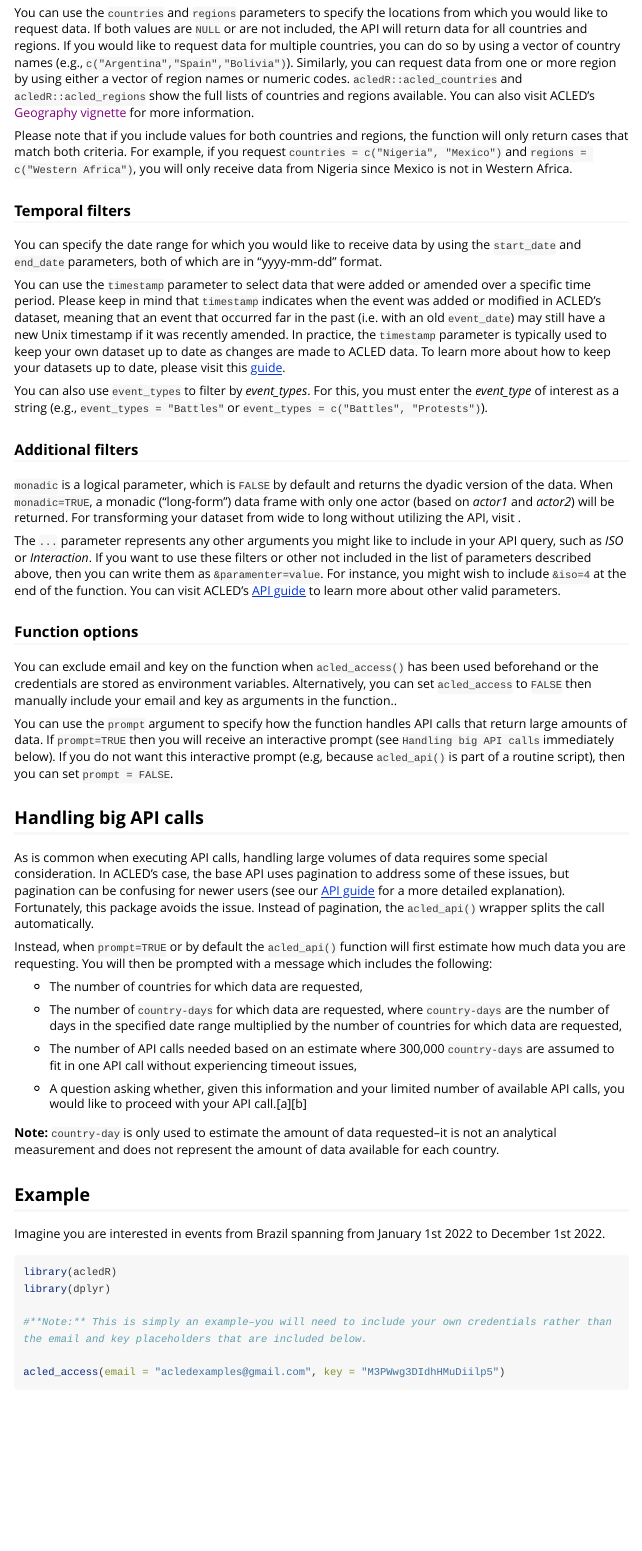
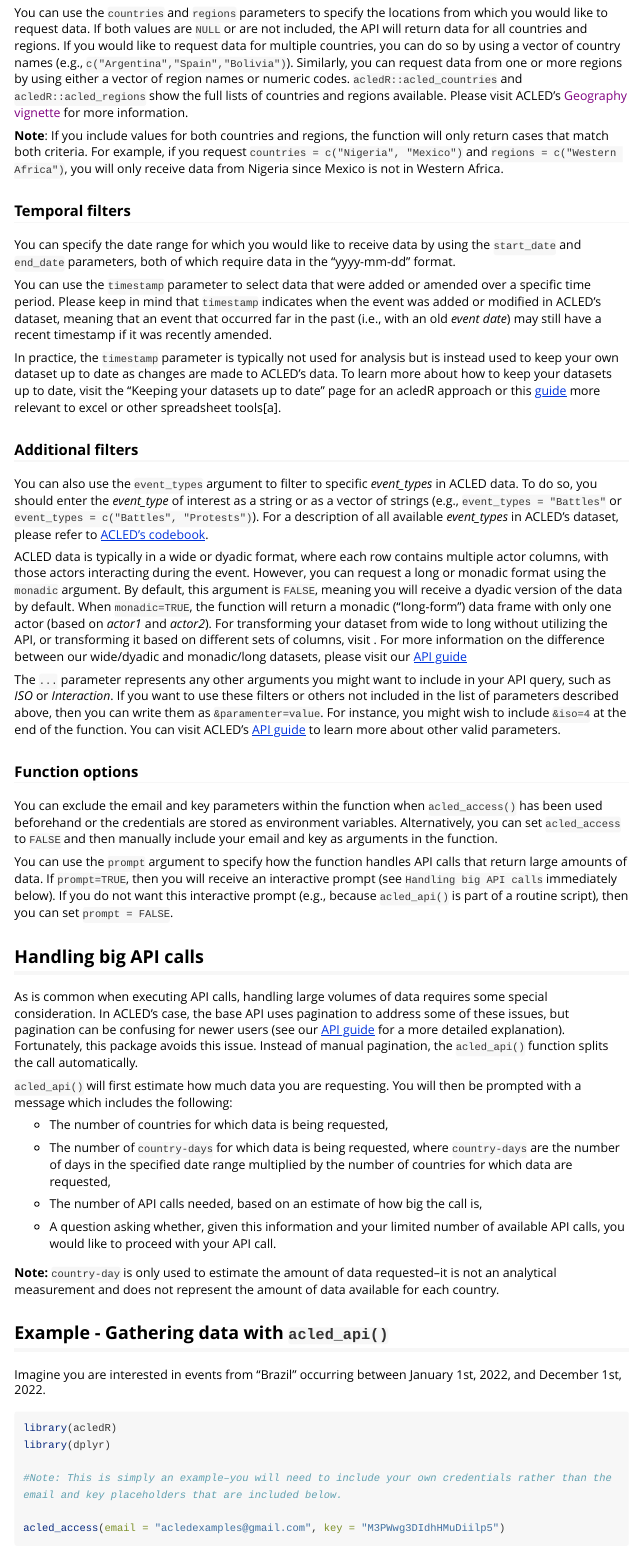
Before and after one commit to dtacled/acledR, an R Markdown document (vignettes/articles/acled_api.Rmd): the page in a window 1100 px wide, from 1140 px down. Rendered offline with R 4.5, knitr and Pandoc, with nearby package versions; some code elsewhere in the file could not run offline; long lines of code are wrapped; common packages that the code uses without loading them are loaded.

Commit message:
cyhanges to articles and finish the tests

````diff
--- a/vignettes/articles/acled_api.Rmd
+++ b/vignettes/articles/acled_api.Rmd
@@ -72,57 +72,59 @@ acled_api(email = NULL,
 
 ### Geographical filters
 
-You can use the `countries` and `regions` parameters to specify the locations from which you would like to request data. If both values are `NULL` or are not included, the API will return data for all countries and regions. If you would like to request data for multiple countries, you can do so by using a vector of country names (e.g., `c("Argentina","Spain","Bolivia")`). Similarly, you can request data from one or more region by using either a vector of region names or numeric codes. `acledR::acled_countries` and `acledR::acled_regions` show the full lists of countries and regions available. You can also visit ACLED’s [Geography vignette](`r vignette("Geography")`) for more information.
+You can use the `countries` and `regions` parameters to specify the locations from which you would like to request data. If both values are `NULL` or are not included, the API will return data for all countries and regions. If you would like to request data for multiple countries, you can do so by using a vector of country names (e.g., `c("Argentina","Spain","Bolivia")`). Similarly, you can request data from one or more regions by using either a vector of region names or numeric codes. `acledR::acled_countries` and `acledR::acled_regions` show the full lists of countries and regions available. Please visit ACLED’s [Geography vignette](`r vignette("Geography")`) for more information.
 
-Please note that if you include values for both countries and regions, the function will only return cases that match both criteria. For example, if you request `countries = c("Nigeria", "Mexico")` and `regions = c("Western Africa")`, you will only receive data from Nigeria since Mexico is not in Western Africa.
+
+**Note**: If you include values for both countries and regions, the function will only return cases that match both criteria. For example, if you request `countries = c("Nigeria", "Mexico")` and `regions = c("Western Africa")`, you will only receive data from Nigeria since Mexico is not in Western Africa.
 
 ### Temporal filters
 
-You can specify the date range for which you would like to receive data by using the `start_date` and `end_date` parameters, both of which are in "yyyy-mm-dd" format.
+You can specify the date range for which you would like to receive data by using the `start_date` and `end_date` parameters, both of which require data in the "yyyy-mm-dd" format.
 
-You can use the `timestamp` parameter to select data that were added or amended over a specific time period. Please keep in mind that `timestamp` indicates when the event was added or modified in ACLED’s dataset, meaning that an event that occurred far in the past (i.e. with an old `event_date`) may still have a new Unix timestamp if it was recently amended. In practice, the `timestamp` parameter is typically used to keep your own dataset up to date as changes are made to ACLED data. To learn more about how to keep your datasets up to date, please visit this [guide](https://acleddata.com/download/35179/).
+You can use the `timestamp` parameter to select data that were added or amended over a specific time period. Please keep in mind that `timestamp` indicates when the event was added or modified in ACLED’s dataset, meaning that an event that occurred far in the past (i.e., with an old *event date*) may still have a recent timestamp if it was recently amended.
 
-You can also use `event_types` to filter by *event_types*. For this, you must enter the *event_type* of interest as a string (e.g., `event_types = "Battles"` or `event_types = c("Battles", "Protests")`).
+In practice, the `timestamp` parameter is typically not used for analysis but is instead used to keep your own dataset up to date as changes are made to ACLED’s data. To learn more about how to keep your datasets up to date, visit the “Keeping your datasets up to date” page for an acledR approach or this [guide](https://acleddata.com/download/35179/) more relevant to excel or other spreadsheet tools[a].
 
 ### Additional filters
 
-`monadic` is a logical parameter, which is `FALSE` by default and returns the dyadic version of the data. When `monadic=TRUE`, a monadic ("long-form") data frame with only one actor (based on *actor1* and *actor2*) will be returned. For transforming your dataset from wide to long without utilizing the API, visit `r vignette("Transformation of ACLED data")`.
+You can also use the `event_types` argument to filter to specific *event_types* in ACLED data. To do so, you should enter the *event_type* of interest as a string or as a vector of strings (e.g., `event_types = "Battles"` or `event_types = c("Battles", "Protests")`). For a description of all available *event_types* in ACLED’s dataset, please refer to [ACLED’s codebook](https://acleddata.com/download/2827/).
 
-The `...` parameter represents any other arguments you might like to include in your API query, such as *ISO* or *Interaction*. If you want to use these filters or other not included in the list of parameters described above, then you can write them as `&paramenter=value`. For instance, you might wish to include `&iso=4` at the end of the function. You can visit ACLED’s [API guide](https://acled.github.io/ACLED-api-guide/acled_endpoint.html) to learn more about other valid parameters.
+ACLED data is typically in a wide or dyadic format, where each row contains multiple actor columns, with those actors interacting during the event. However, you can request a long or monadic format using the `monadic` argument. By default, this argument is `FALSE`, meaning you will receive a dyadic version of the data by default. When `monadic=TRUE`, the function will return a monadic ("long-form") data frame with only one actor (based on *actor1* and *actor2*). For transforming your dataset from wide to long without utilizing the API, or transforming it based on different sets of columns, visit `r vignette("Transformation of ACLED data")`. For more information on the difference between our wide/dyadic and monadic/long datasets, please visit our [API guide](https://apidocs.acleddata.com/acled_endpoint.html#dyadic-versus-monadic-formats---export_type)
+
+The `...` parameter represents any other arguments you might want to include in your API query, such as *ISO* or *Interaction*. If you want to use these filters or others not included in the list of parameters described above, then you can write them as `&paramenter=value`. For instance, you might wish to include `&iso=4` at the end of the function. You can visit ACLED’s [API guide](https://apidocs.acleddata.com/acled_endpoint.html) to learn more about other valid parameters.
 
 ### Function options
 
-You can exclude email and key on the function when `acled_access()` has been used beforehand or the credentials are stored as environment variables. Alternatively, you can set `acled_access` to `FALSE` then manually include your email and key as arguments in the function..
+You can exclude the email and key parameters within the function when `acled_access()` has been used beforehand or the credentials are stored as environment variables. Alternatively, you can set `acled_access` to `FALSE` and then manually include your email and key as arguments in the function.
 
-You can use the `prompt` argument to specify how the function handles API calls that return large amounts of data. If `prompt=TRUE` then you will receive an interactive prompt (see `Handling big API calls` immediately below). If you do not want this interactive prompt (e.g, because `acled_api()` is part of a routine script), then you can set `prompt = FALSE`.
-
+You can use the `prompt` argument to specify how the function handles API calls that return large amounts of data. If `prompt=TRUE`, then you will receive an interactive prompt (see `Handling big API calls` immediately below). If you do not want this interactive prompt (e.g., because `acled_api()` is part of a routine script), then you can set `prompt = FALSE`.
 
 
 ## Handling big API calls
 
-As is common when executing API calls, handling large volumes of data requires some special consideration. In ACLED’s case, the base API uses pagination to address some of these issues, but pagination can be confusing for newer users (see our [API guide](https://acled.github.io/ACLED-api-guide/) for a more detailed explanation). Fortunately, this package avoids the issue. Instead of pagination, the `acled_api()` wrapper splits the call automatically.
+As is common when executing API calls, handling large volumes of data requires some special consideration. In ACLED’s case, the base API uses pagination to address some of these issues, but pagination can be confusing for newer users (see our [API guide](https://apidocs.acleddata.com/generalities_section.html#file-size-limits-pagination) for a more detailed explanation). Fortunately, this package avoids this issue. Instead of manual pagination, the `acled_api()` function splits the call automatically.
 
-Instead, when `prompt=TRUE` or by default the `acled_api()` function will first estimate how much data you are requesting. You will then be prompted with a message which includes the following:
+`acled_api()` will first estimate how much data you are requesting. You will then be prompted with a message which includes the following:
 
--   The number of countries for which data are requested,
+-   The number of countries for which data is being requested,
 
--   The number of `country-days` for which data are requested, where `country-days` are the number of days in the specified date range multiplied by the number of countries for which data are requested,
+-   The number of `country-days` for which data is being requested, where `country-days` are the number of days in the specified date range multiplied by the number of countries for which data are requested,
 
--   The number of API calls needed based on an estimate where 300,000 `country-days` are assumed to fit in one API call without experiencing timeout issues,
+-   The number of API calls needed, based on an estimate of how big the call is,
 
--   A question asking whether, given this information and your limited number of available API calls, you would like to proceed with your API call.[a][b]
+-   A question asking whether, given this information and your limited number of available API calls, you would like to proceed with your API call.
 
 **Note:** `country-day` is only used to estimate the amount of data requested–it is not an analytical measurement and does not represent the amount of data available for each country.
 
-## Example
+## Example - Gathering data with `acled_api()`
 
-Imagine you are interested in events from Brazil spanning from January 1st 2022 to December 1st 2022.
+Imagine you are interested in events from “Brazil” occurring between January 1st, 2022, and December 1st, 2022.
 
 ```{r}
 library(acledR)
 library(dplyr)
 
-#**Note:** This is simply an example–you will need to include your own credentials rather than the email and key placeholders that are included below.
+#Note: This is simply an example–you will need to include your own credentials rather than the email and key placeholders that are included below.
 
 acled_access(email = "acledexamples@gmail.com", key = "M3PWwg3DIdhHMuDiilp5")
 
````
Also changed, not shown: vignettes/articles/acled_api.Rmd (35 more changed lines), 5 other files.
